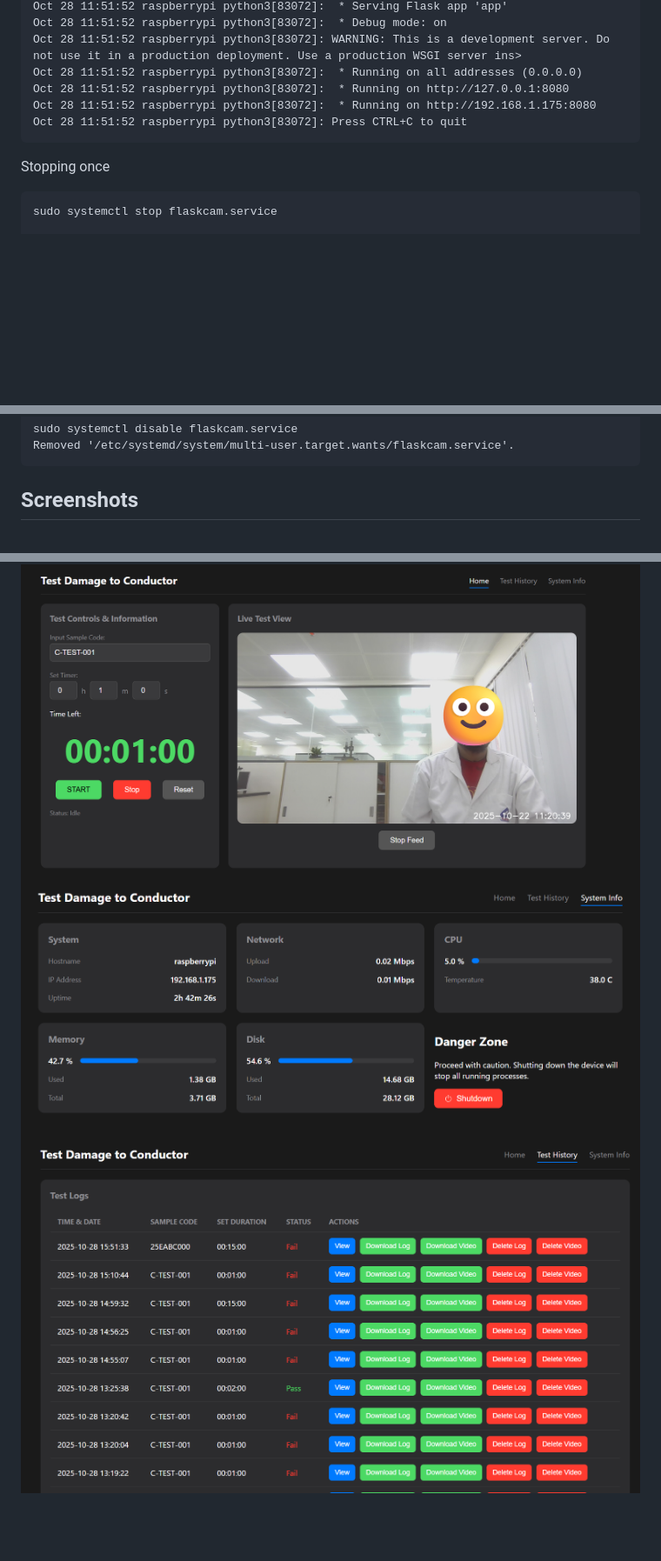
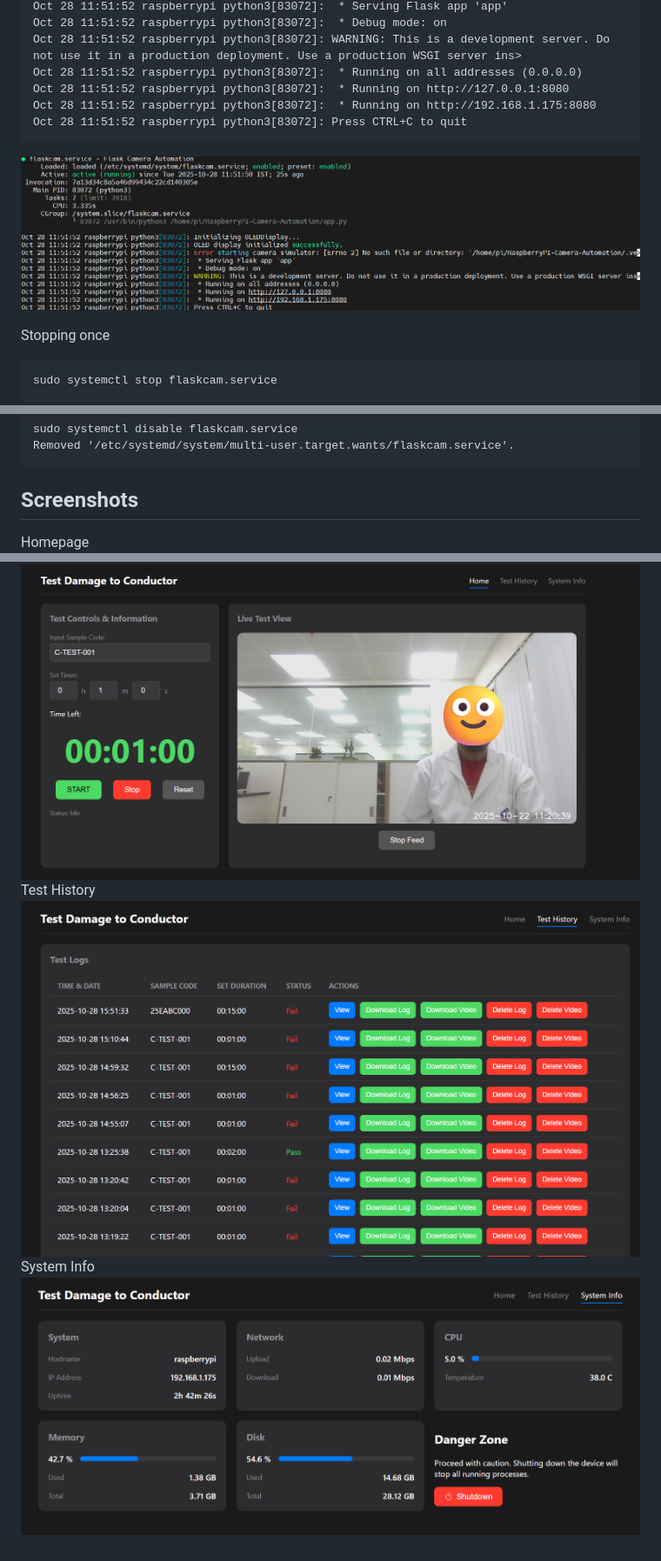
Before and after one commit to lucifermorningstarthedevil69/RaspberryPI-Camera-Automation, a Markdown page: Readme.md, 3 parts joined by grey strips. Shown at 87% size. GitHub-like rendering; blank space fills up the shorter version.

````diff
--- a/Readme.md
+++ b/Readme.md
@@ -134,6 +137,8 @@ Oct 28 11:51:52 raspberrypi python3[83072]:  * Running on http://127.0.0.1:8080
 Oct 28 11:51:52 raspberrypi python3[83072]:  * Running on http://192.168.1.175:8080
 Oct 28 11:51:52 raspberrypi python3[83072]: Press CTRL+C to quit
 ```
+![Status](/screenshots/status_flaskapp_service.png)
+
 Stopping once
 ```
 sudo systemctl stop flaskcam.service
@@ -166,6 +171,9 @@ sudo systemctl disable flaskcam.service
 Removed '/etc/systemd/system/multi-user.target.wants/flaskcam.service'.
 ```
 ## Screenshots
+Homepage
 ![indexpage](/screenshots/index.png)
+Test History
+![TestHistory](/screenshots/test%20history.png)
+System Info
 ![SystemInfo](/screenshots/sys%20info.png)
-![TestHistory](/screenshots/test%20history.png)
````
Also changed, not shown: other parts of Readme.md (+3 -0 lines).
